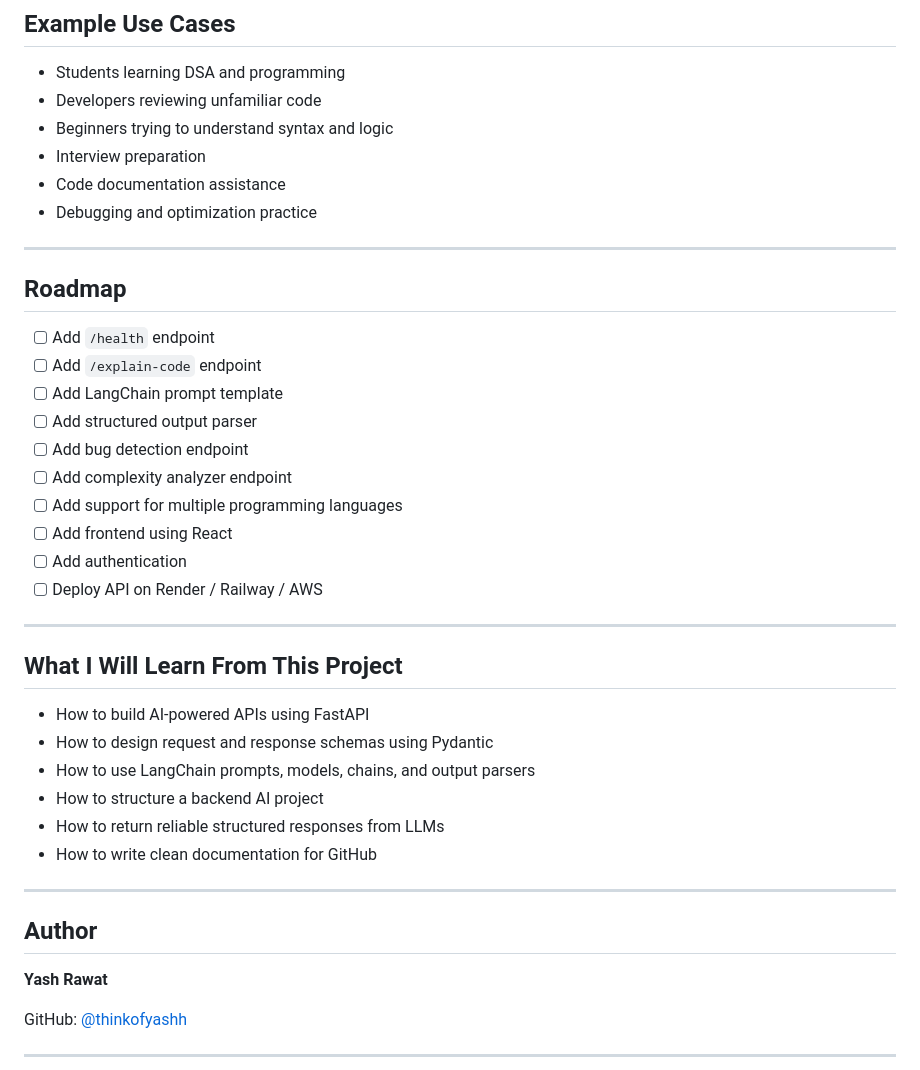
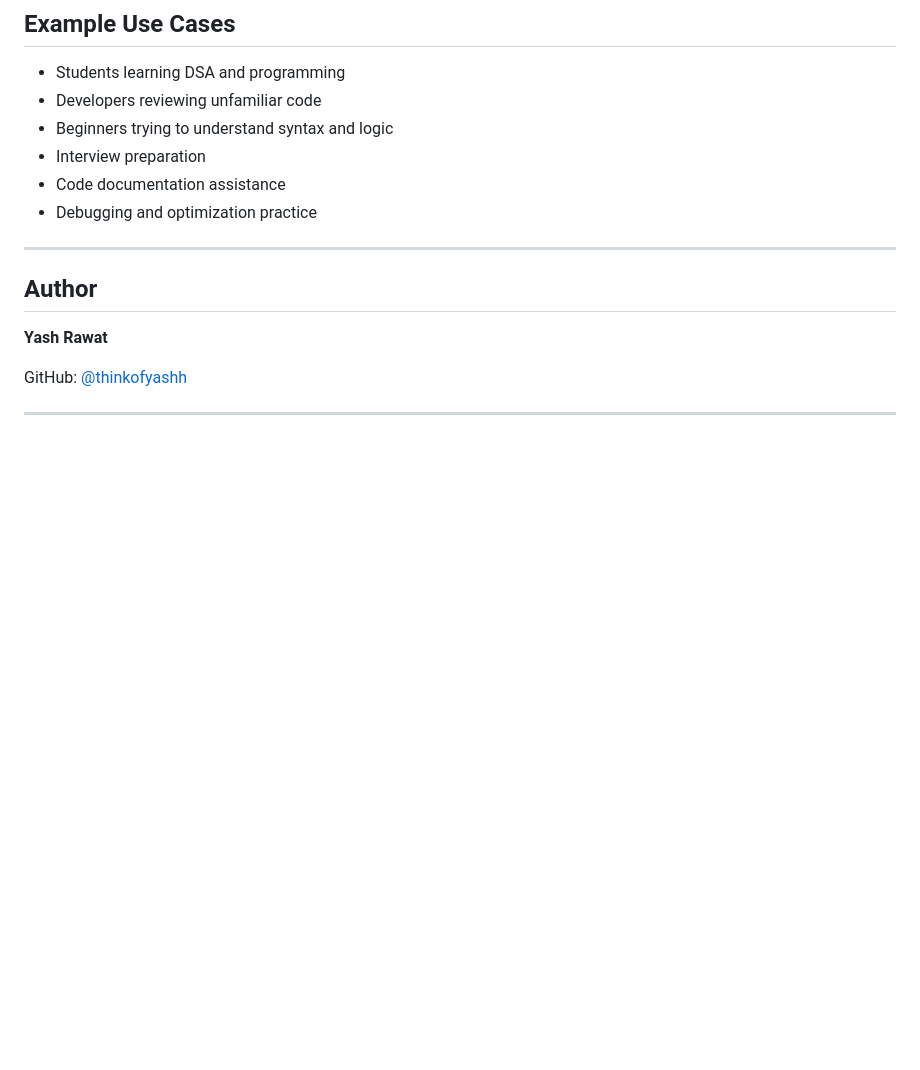
Before and after one commit to thinkofyashh/CodeLens-AI, a Markdown page: README.md, the part around the change. Rendered like a GitHub page; blank space fills up the shorter version.

Commit message:
Remove roadmap and learning objectives from README
Removed the roadmap section and learning objectives from the README.

```diff
--- a/README.md
+++ b/README.md
@@ -170,31 +170,6 @@ http://127.0.0.1:8000/docs
 
 ---
 
-## Roadmap
-
-- [ ] Add `/health` endpoint
-- [ ] Add `/explain-code` endpoint
-- [ ] Add LangChain prompt template
-- [ ] Add structured output parser
-- [ ] Add bug detection endpoint
-- [ ] Add complexity analyzer endpoint
-- [ ] Add support for multiple programming languages
-- [ ] Add frontend using React
-- [ ] Add authentication
-- [ ] Deploy API on Render / Railway / AWS
-
----
-
-## What I Will Learn From This Project
-
-- How to build AI-powered APIs using FastAPI
-- How to design request and response schemas using Pydantic
-- How to use LangChain prompts, models, chains, and output parsers
-- How to structure a backend AI project
-- How to return reliable structured responses from LLMs
-- How to write clean documentation for GitHub
-
----
 
 ## Author
 
```
